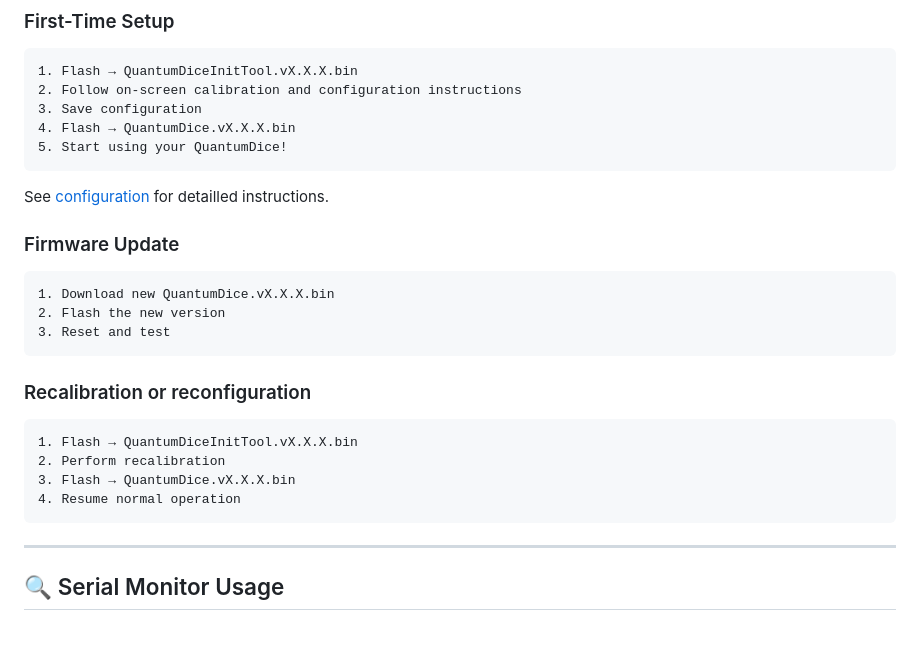
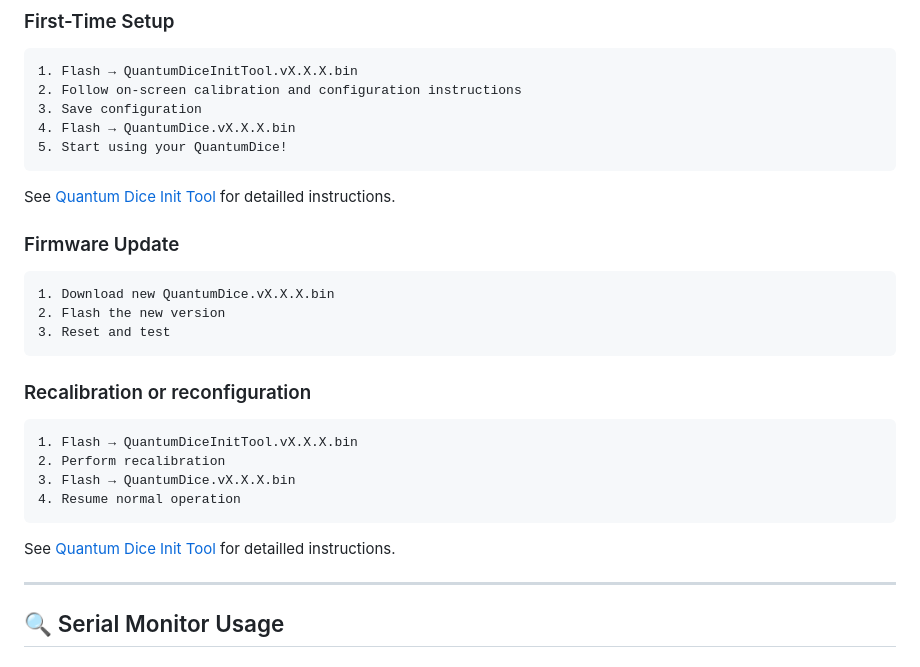
Before and after one commit to qlab-utwente/Quantum-Dice-by-UTwente, a Markdown page: Arduino/README.md, the part around the change. GitHub-like rendering; blank space fills up the shorter version.

````diff
--- a/Arduino/README.md
+++ b/Arduino/README.md
@@ -113,7 +113,7 @@ You have two options for selecting firmware:
 5. Start using your QuantumDice!
 ```
 
-See [configuration](/Arduino/QuantumDiceInitTool/README.md) for detailled instructions.
+See [Quantum Dice Init Tool](/Arduino/QuantumDiceInitTool/README.md) for detailled instructions.
 
 ### Firmware Update
 
@@ -131,6 +131,7 @@ See [configuration](/Arduino/QuantumDiceInitTool/README.md) for detailled instru
 3. Flash → QuantumDice.vX.X.X.bin
 4. Resume normal operation
 ```
+See [Quantum Dice Init Tool](/Arduino/QuantumDiceInitTool/README.md) for detailled instructions.
 
 ---
 
````
